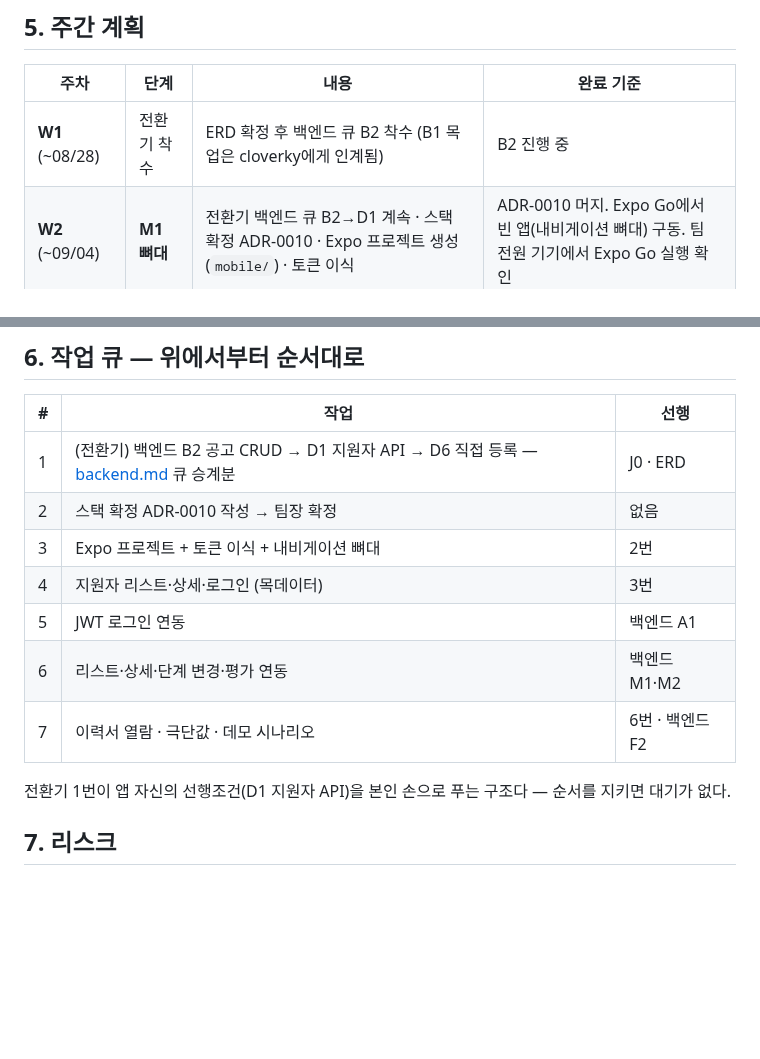
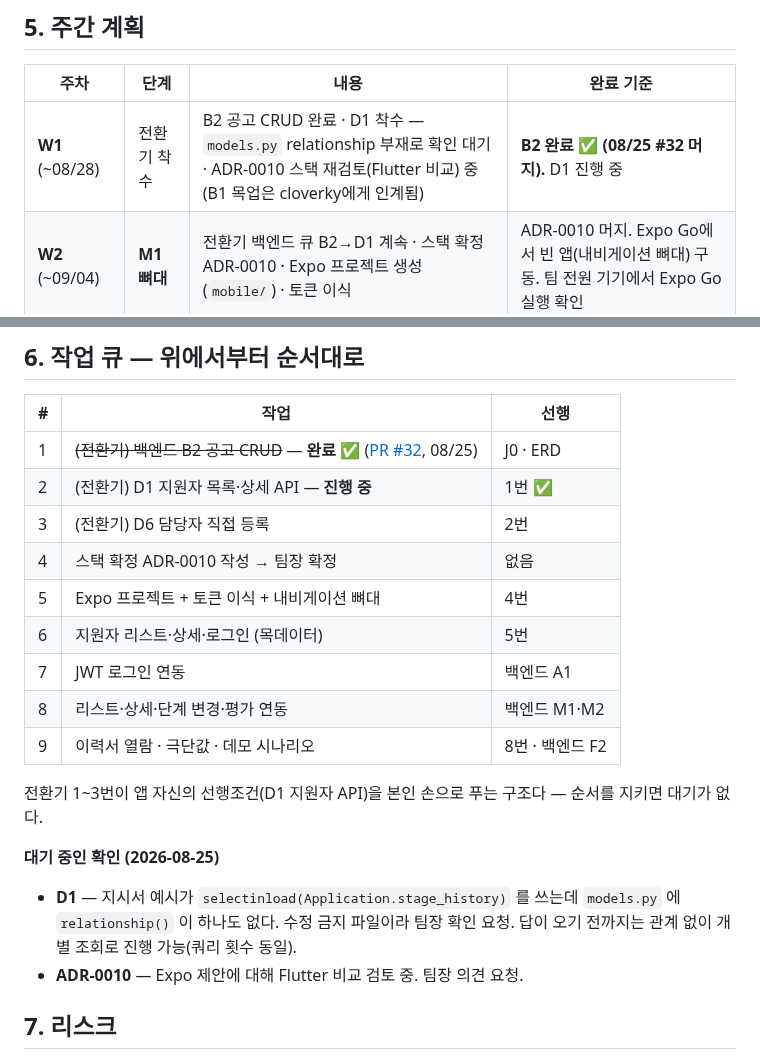
Before and after one commit to Seuk-Team/Arda, a Markdown page: docs/01_role/app.md, 2 parts joined by grey strips. Drawn GitHub-style; blank space fills up the shorter version.

Commit message:
docs(app): 로드맵 진행 상황 갱신 — B2 완료, D1 진행 중 (#41)
- 주간 계획 W1 행: 완료 기준을 실제 상태로 (B2 완료 08/25 #32 머지)
- 작업 큐: 전환기 묶음(B2→D1→D6)을 개별 항목으로 분리, B2 완료 표시
- "대기 중인 확인" 절 추가 — D1 relationship 부재, ADR-0010 스택 재검토

계획·범위·마일스톤 변경 없음. 진행 상황만 기록.

Co-authored-by: Claude Opus 5 <noreply@anthropic.com>

```diff
--- a/docs/01_role/app.md
+++ b/docs/01_role/app.md
@@ -36,7 +36,7 @@
 
 | 주차 | 단계 | 내용 | 완료 기준 |
 |---|---|---|---|
-| **W1** (~08/28) | 전환기 착수 | ERD 확정 후 백엔드 큐 B2 착수 (B1 목업은 cloverky에게 인계됨) | B2 진행 중 |
+| **W1** (~08/28) | 전환기 착수 | B2 공고 CRUD 완료 · D1 착수 — `models.py` relationship 부재로 확인 대기 · ADR-0010 스택 재검토(Flutter 비교) 중 (B1 목업은 cloverky에게 인계됨) | **B2 완료 ✅ (08/25 #32 머지).** D1 진행 중 |
 | **W2** (~09/04) | **M1 뼈대** | 전환기 백엔드 큐 B2→D1 계속 · 스택 확정 ADR-0010 · Expo 프로젝트 생성(`mobile/`) · 토큰 이식 | ADR-0010 머지. Expo Go에서 빈 앱(내비게이션 뼈대) 구동. 팀 전원 기기에서 Expo Go 실행 확인 |
 | **W3** (~09/11) | **M1 정적 화면** | 전환기 잔여 D6 · 목데이터로 지원자 리스트+상세 · 로그인 화면 | `mockup-mobile.html`과 나란히 놓고 같은 제품으로 보임. 목데이터 필드명 = ERD |
 | **W4** (~09/18) | **M2 API 연동** | JWT 로그인(secure storage) · 공고·지원자·상세 실데이터 · **단계 변경** · 평가 작성 · loading/empty/error 3종 | 앱에서 단계 변경 → **웹 칸반에 반영** (같은 API 증명). 면접관 계정은 배정된 지원자만 보임(A3) |
@@ -47,15 +47,22 @@
 
 | # | 작업 | 선행 |
 |---|---|---|
-| 1 | (전환기) 백엔드 B2 공고 CRUD → D1 지원자 API → D6 직접 등록 — [backend.md](backend.md) 큐 승계분 | J0 · ERD |
-| 2 | 스택 확정 ADR-0010 작성 → 팀장 확정 | 없음 |
-| 3 | Expo 프로젝트 + 토큰 이식 + 내비게이션 뼈대 | 2번 |
-| 4 | 지원자 리스트·상세·로그인 (목데이터) | 3번 |
-| 5 | JWT 로그인 연동 | 백엔드 A1 |
-| 6 | 리스트·상세·단계 변경·평가 연동 | 백엔드 M1·M2 |
-| 7 | 이력서 열람 · 극단값 · 데모 시나리오 | 6번 · 백엔드 F2 |
+| 1 | ~~(전환기) 백엔드 B2 공고 CRUD~~ — **완료 ✅** ([PR #32](https://github.com/Team-Seuk/Arda/pull/32), 08/25) | J0 · ERD |
+| 2 | (전환기) D1 지원자 목록·상세 API — **진행 중** | 1번 ✅ |
+| 3 | (전환기) D6 담당자 직접 등록 | 2번 |
+| 4 | 스택 확정 ADR-0010 작성 → 팀장 확정 | 없음 |
+| 5 | Expo 프로젝트 + 토큰 이식 + 내비게이션 뼈대 | 4번 |
+| 6 | 지원자 리스트·상세·로그인 (목데이터) | 5번 |
+| 7 | JWT 로그인 연동 | 백엔드 A1 |
+| 8 | 리스트·상세·단계 변경·평가 연동 | 백엔드 M1·M2 |
+| 9 | 이력서 열람 · 극단값 · 데모 시나리오 | 8번 · 백엔드 F2 |
 
-전환기 1번이 앱 자신의 선행조건(D1 지원자 API)을 본인 손으로 푸는 구조다 — 순서를 지키면 대기가 없다.
+전환기 1~3번이 앱 자신의 선행조건(D1 지원자 API)을 본인 손으로 푸는 구조다 — 순서를 지키면 대기가 없다.
+
+**대기 중인 확인 (2026-08-25)**
+
+- **D1** — 지시서 예시가 `selectinload(Application.stage_history)` 를 쓰는데 `models.py` 에 `relationship()` 이 하나도 없다. 수정 금지 파일이라 팀장 확인 요청. 답이 오기 전까지는 관계 없이 개별 조회로 진행 가능(쿼리 횟수 동일).
+- **ADR-0010** — Expo 제안에 대해 Flutter 비교 검토 중. 팀장 의견 요청.
 
 ## 7. 리스크
 
```
